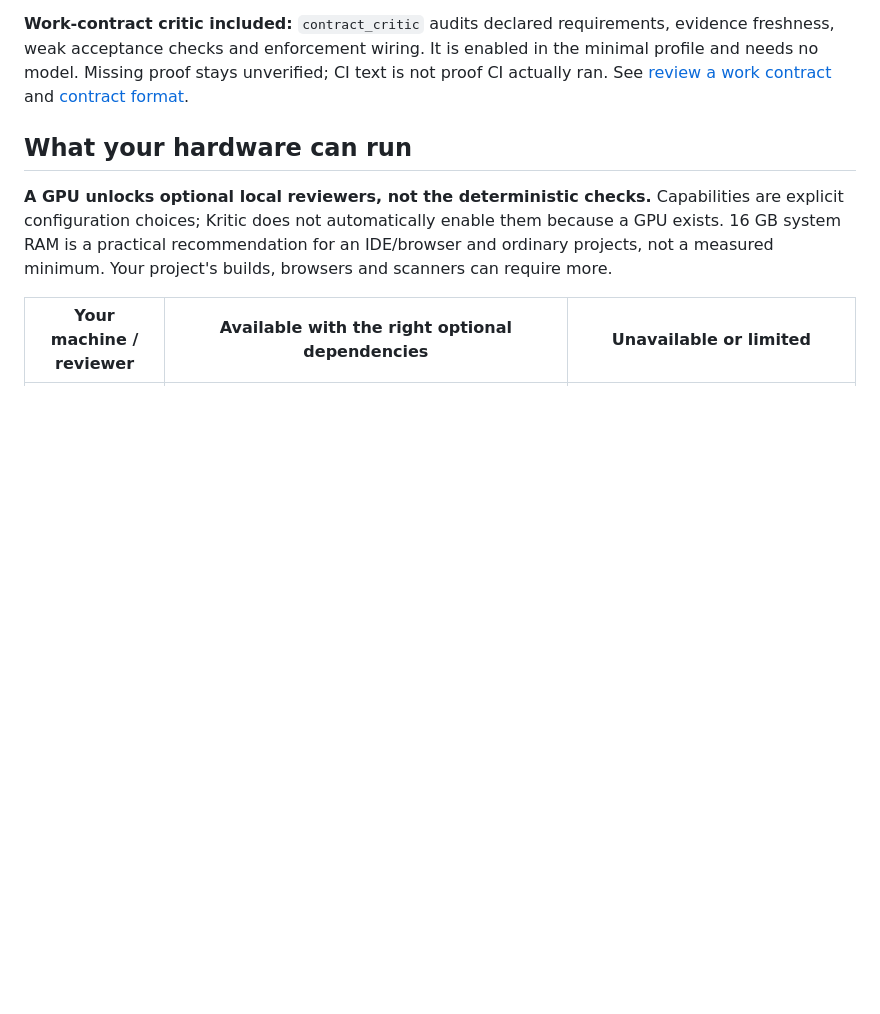
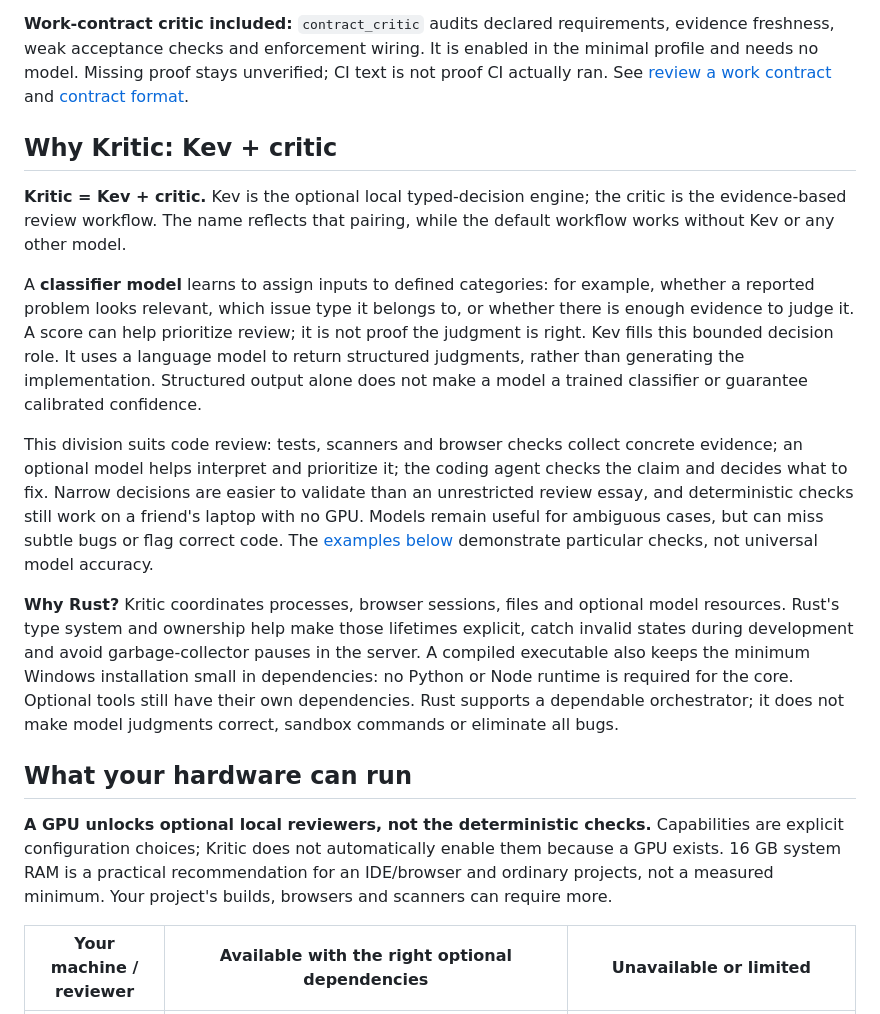
Before and after one commit to TmRxJD/kritic, a Markdown page: README.md, the part around the change. Drawn GitHub-style; blank space fills up the shorter version.

Commit message:
docs: explain Kev and classifier review model

```diff
--- a/README.md
+++ b/README.md
@@ -15,6 +15,33 @@ on; Kritic needs no separate inference service or API key for this workflow.
 freshness, weak acceptance checks and enforcement wiring. It is enabled in the minimal profile
 and needs no model. Missing proof stays unverified; CI text is not proof CI actually ran.
 See [review a work contract](#review-a-work-contract) and [contract format](docs/contracts.md).
+
+## Why Kritic: Kev + critic
+
+**Kritic = Kev + critic.** Kev is the optional local typed-decision engine; the critic is the
+evidence-based review workflow. The name reflects that pairing, while the default workflow
+works without Kev or any other model.
+
+A **classifier model** learns to assign inputs to defined categories: for example, whether a
+reported problem looks relevant, which issue type it belongs to, or whether there is enough
+evidence to judge it. A score can help prioritize review; it is not proof the judgment is right.
+Kev fills this bounded decision role. It uses a language model to return structured judgments,
+rather than generating the implementation. Structured output alone does not make a model a
+trained classifier or guarantee calibrated confidence.
+
+This division suits code review: tests, scanners and browser checks collect concrete evidence;
+an optional model helps interpret and prioritize it; the coding agent checks the claim and
+decides what to fix. Narrow decisions are easier to validate than an unrestricted review essay,
+and deterministic checks still work on a friend's laptop with no GPU. Models remain useful for
+ambiguous cases, but can miss subtle bugs or flag correct code. The [examples below](#evidence-from-real-use)
+demonstrate particular checks, not universal model accuracy.
+
+**Why Rust?** Kritic coordinates processes, browser sessions, files and optional model resources.
+Rust's type system and ownership help make those lifetimes explicit, catch invalid states during
+development and avoid garbage-collector pauses in the server. A compiled executable also keeps
+the minimum Windows installation small in dependencies: no Python or Node runtime is required
+for the core. Optional tools still have their own dependencies. Rust supports a dependable
+orchestrator; it does not make model judgments correct, sandbox commands or eliminate all bugs.
 
 ## What your hardware can run
 
```
